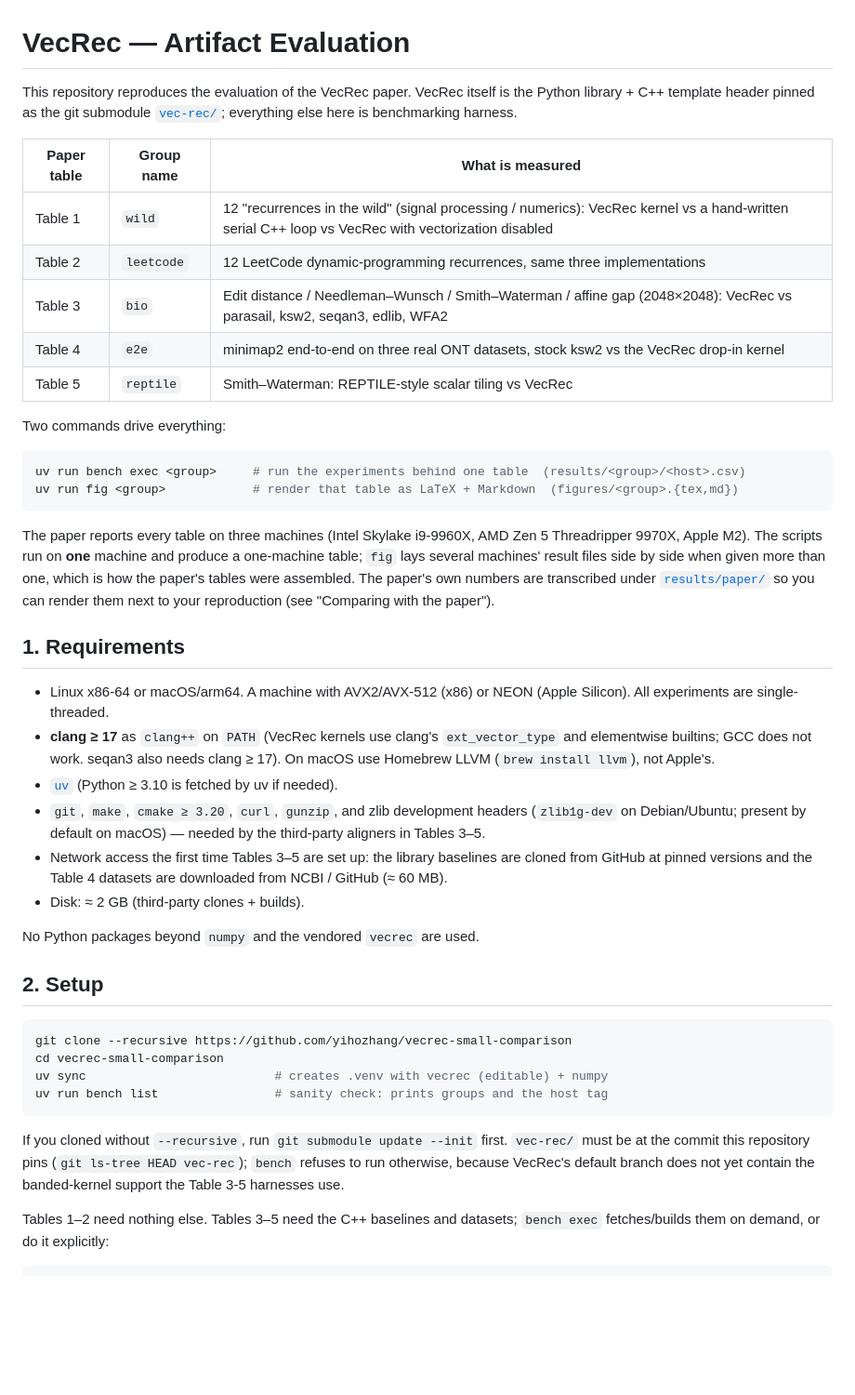
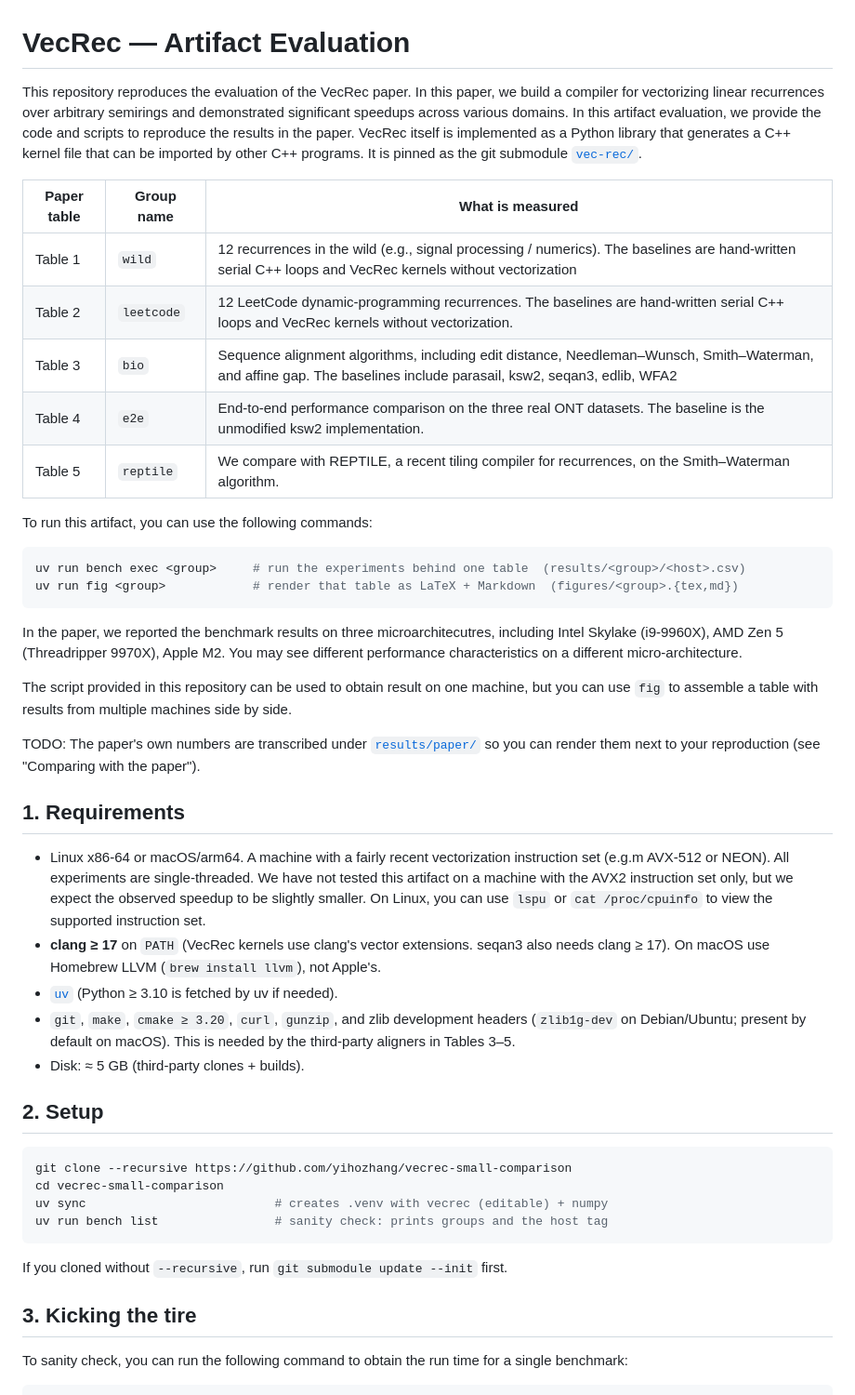
Before and after one commit to yihozhang/vecrec-small-comparison, a Markdown page: README.md, the part around one of its changes. Shown at 93% size. GitHub-like rendering; blank space fills up the shorter version.

````diff
--- a/README.md
+++ b/README.md
@@ -1,48 +1,43 @@
 # VecRec — Artifact Evaluation
 
-This repository reproduces the evaluation of the VecRec paper. VecRec itself is
-the Python library + C++ template header pinned as the git submodule
-[`vec-rec/`](vec-rec); everything else here is benchmarking harness.
+This repository reproduces the evaluation of the VecRec paper.
+In this paper, we build a compiler for vectorizing linear recurrences over arbitrary semirings
+ and demonstrated significant speedups across various domains.
+In this artifact evaluation, we provide the code and scripts to reproduce the results in the paper.
+VecRec itself is implemented as a Python library that generates a C++ kernel file that can be imported by other C++ programs.
+It is pinned as the git submodule [`vec-rec/`](vec-rec).
 
 | Paper table | Group name | What is measured |
 |---|---|---|
-| Table 1 | `wild` | 12 "recurrences in the wild" (signal processing / numerics): VecRec kernel vs a hand-written serial C++ loop vs VecRec with vectorization disabled |
-| Table 2 | `leetcode` | 12 LeetCode dynamic-programming recurrences, same three implementations |
-| Table 3 | `bio` | Edit distance / Needleman–Wunsch / Smith–Waterman / affine gap (2048×2048): VecRec vs parasail, ksw2, seqan3, edlib, WFA2 |
-| Table 4 | `e2e` | minimap2 end-to-end on three real ONT datasets, stock ksw2 vs the VecRec drop-in kernel |
-| Table 5 | `reptile` | Smith–Waterman: REPTILE-style scalar tiling vs VecRec |
+| Table 1 | `wild` | 12 recurrences in the wild (e.g., signal processing / numerics). The baselines are hand-written serial C++ loops and VecRec kernels without vectorization |
+| Table 2 | `leetcode` | 12 LeetCode dynamic-programming recurrences. The baselines are hand-written serial C++ loops and VecRec kernels without vectorization. |
+| Table 3 | `bio` | Sequence alignment algorithms, including edit distance, Needleman–Wunsch, Smith–Waterman, and affine gap. The baselines include parasail, ksw2, seqan3, edlib, WFA2 |
+| Table 4 | `e2e` | End-to-end performance comparison on the three real ONT datasets. The baseline is the unmodified ksw2 implementation. |
+| Table 5 | `reptile` | We compare with REPTILE, a recent tiling compiler for recurrences, on the Smith–Waterman algorithm. |
 
-Two commands drive everything:
+To run this artifact, you can use the following commands:
 
 ```bash
 uv run bench exec <group>     # run the experiments behind one table  (results/<group>/<host>.csv)
 uv run fig <group>            # render that table as LaTeX + Markdown  (figures/<group>.{tex,md})
 ```
 
-The paper reports every table on three machines (Intel Skylake i9-9960X, AMD
-Zen 5 Threadripper 9970X, Apple M2). The scripts run on **one** machine and
-produce a one-machine table; `fig` lays several machines' result files side by
-side when given more than one, which is how the paper's tables were assembled.
-The paper's own numbers are transcribed under [`results/paper/`](results/paper)
+In the paper, we reported the benchmark results on three microarchitecutres, including  Intel Skylake (i9-9960X), AMD Zen 5 (Threadripper 9970X), Apple M2. You may see different performance characteristics on a different micro-architecture.
+
+The script provided in this repository can be used to obtain result on one machine, but you can use `fig` to assemble a table with results from multiple machines side by side.
+
+TODO: The paper's own numbers are transcribed under [`results/paper/`](results/paper)
 so you can render them next to your reproduction (see "Comparing with the paper").
 
 ## 1. Requirements
 
-* Linux x86-64 or macOS/arm64. A machine with AVX2/AVX-512 (x86) or NEON (Apple
-  Silicon). All experiments are single-threaded.
-* **clang ≥ 17** as `clang++` on `PATH` (VecRec kernels use clang's
-  `ext_vector_type` and elementwise builtins; GCC does not work. seqan3 also
-  needs clang ≥ 17). On macOS use Homebrew LLVM (`brew install llvm`), not Apple's.
+* Linux x86-64 or macOS/arm64. A machine with a fairly recent vectorization instruction set (e.g.m AVX-512 or NEON). All experiments are single-threaded. We have not tested this artifact on a machine with the AVX2 instruction set only, but we expect the observed speedup to be slightly smaller. On Linux, you can use `lspu` or `cat /proc/cpuinfo` to view the supported instruction set.
+* **clang ≥ 17** on `PATH` (VecRec kernels use clang's vector extensions. seqan3 also needs clang ≥ 17). On macOS use Homebrew LLVM (`brew install llvm`), not Apple's.
 * [`uv`](https://docs.astral.sh/uv/) (Python ≥ 3.10 is fetched by uv if needed).
 * `git`, `make`, `cmake ≥ 3.20`, `curl`, `gunzip`, and zlib development headers
-  (`zlib1g-dev` on Debian/Ubuntu; present by default on macOS) — needed by the
+  (`zlib1g-dev` on Debian/Ubuntu; present by default on macOS). This is needed by the
   third-party aligners in Tables 3–5.
-* Network access the first time Tables 3–5 are set up: the library baselines are
-  cloned from GitHub at pinned versions and the Table 4 datasets are downloaded
-  from NCBI / GitHub (≈ 60 MB).
-* Disk: ≈ 2 GB (third-party clones + builds).
-
-No Python packages beyond `numpy` and the vendored `vecrec` are used.
+* Disk: ≈ 5 GB (third-party clones + builds).
 
 ## 2. Setup
 
@@ -54,11 +49,9 @@ uv run bench list                # sanity check: prints groups and the host tag
 ```
 
 If you cloned without `--recursive`, run `git submodule update --init` first.
-`vec-rec/` must be at the commit this repository pins (`git ls-tree HEAD vec-rec`);
-`bench` refuses to run otherwise, because VecRec's default branch does not yet
-contain the banded-kernel support the Table 3-5 harnesses use.
 
-Tables 1–2 need nothing else. Tables 3–5 need the C++ baselines and datasets;
-`bench exec` fetches/builds them on demand, or do it explicitly:
+## 3. Kicking the tire
+
+To sanity check, you can run the following command to obtain the run time for a single benchmark:
 
 ```bash
````
Also changed, not shown: other parts of README.md (+52 -81 lines).
